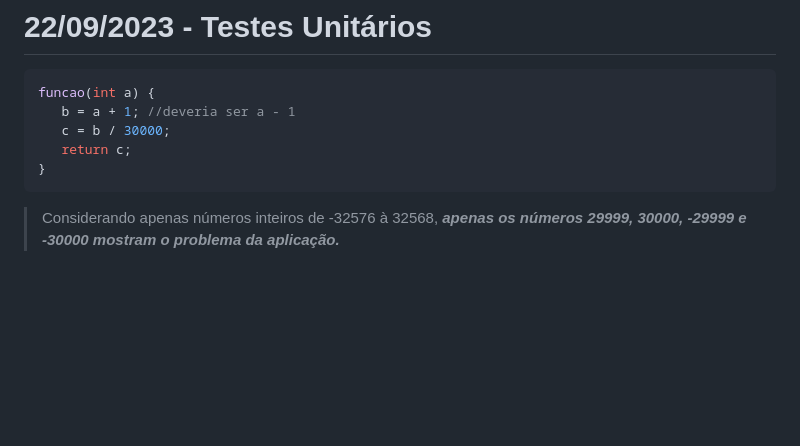
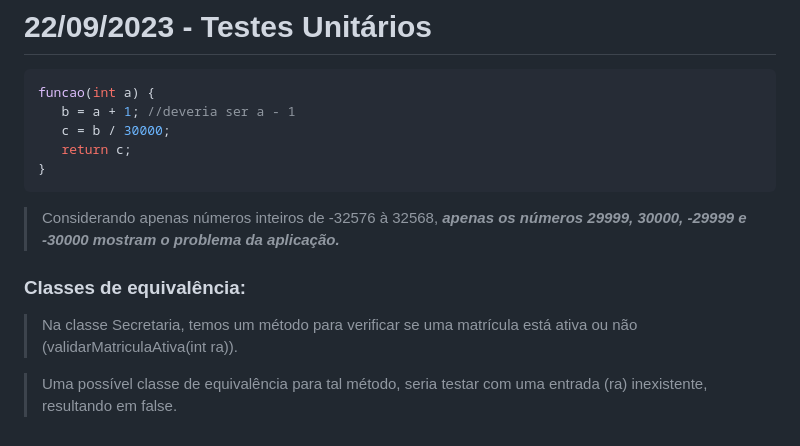
Before and after one commit to JoaoMatheusLamao/bertoti, a Markdown page: Engenharia SW/readme.md, the part around the change. Drawn GitHub-style; blank space fills up the shorter version.

Commit message:
Testes unitários (classes de equivalência)

````diff
--- a/Engenharia SW/readme.md
+++ b/Engenharia SW/readme.md
@@ -91,3 +91,8 @@ funcao(int a) {
 }
 ```
 > Considerando apenas números inteiros de -32576 à 32568, ***apenas os números 29999, 30000, -29999 e -30000 mostram o problema da aplicação.***
+
+### Classes de equivalência:
+> Na classe Secretaria, temos um método para verificar se uma matrícula está ativa ou não (validarMatriculaAtiva(int ra)).
+
+> Uma possível classe de equivalência para tal método, seria testar com uma entrada (ra) inexistente, resultando em false.
````
